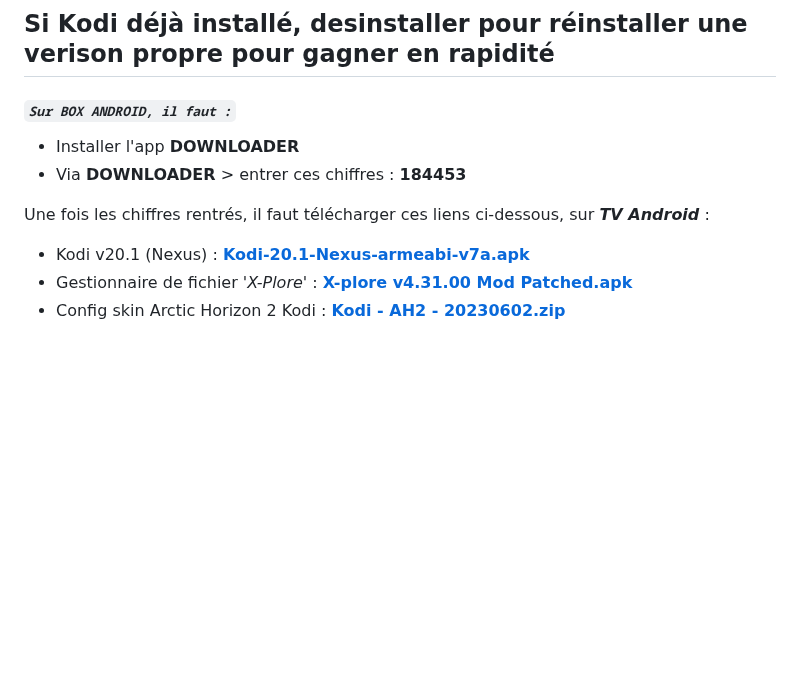
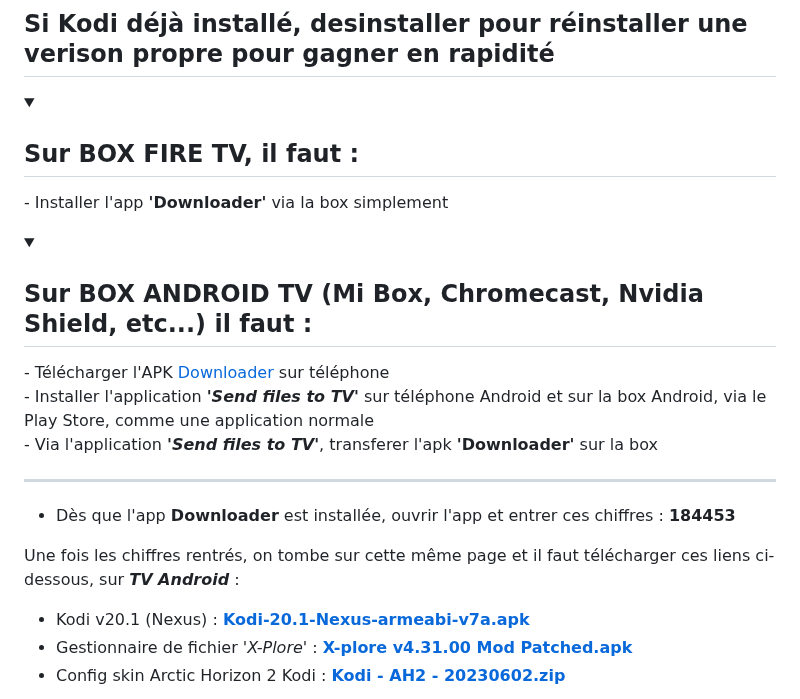
Before and after one commit to Teelone/teelone.github.io, a Markdown page: README.md, the part around the change. Rendered like a GitHub page; folded sections open; blank space fills up the shorter version.

```diff
--- a/README.md
+++ b/README.md
@@ -1,10 +1,21 @@
 # TUTO INSTALLATION KODI (~ 20min)
 ## Si Kodi déjà installé, desinstaller pour réinstaller une verison propre pour gagner en rapidité
-#### *`Sur BOX ANDROID, il faut :`*
-- Installer l'app **DOWNLOADER**
-- Via **DOWNLOADER** > entrer ces chiffres : **184453**
+<details>
+<summary> <h2>Sur BOX FIRE TV, il faut :</h2> </summary>
+- Installer l'app <b>'Downloader'</b> via la box simplement
+</details>
+<details>
+<summary> <h2>Sur BOX ANDROID TV (Mi Box, Chromecast, Nvidia Shield, etc...) il faut :</h2> </summary>
+- Télécharger l'APK <a href="downloader.apk">Downloader</a> sur téléphone<br>
+- Installer l'application <b><i>'Send files to TV'</b></i> sur téléphone Android et sur la box Android, via le Play Store, comme une application normale<br>
+- Via l'application <b><i>'Send files to TV'</b></i>, transferer l'apk <b>'Downloader'</b> sur la box
+</details>
 
-Une fois les chiffres rentrés, il faut télécharger ces liens ci-dessous, sur ***TV Android*** :
+___
+
+- Dès que l'app **Downloader** est installée, ouvrir l'app et entrer ces chiffres : **184453**
+
+Une fois les chiffres rentrés, on tombe sur cette même page et il faut télécharger ces liens ci-dessous, sur ***TV Android*** :
 
  - Kodi v20.1 (Nexus) : **[Kodi-20.1-Nexus-armeabi-v7a.apk](https://mirrors.kodi.tv/releases/android/arm/kodi-20.1-Nexus-armeabi-v7a.apk?https=11)**
  - Gestionnaire de fichier *'X-Plore'* : **[X-plore v4.31.00 Mod Patched.apk](X-plore%20v4.31.00%20Mod%20Patched.apk)**
```
